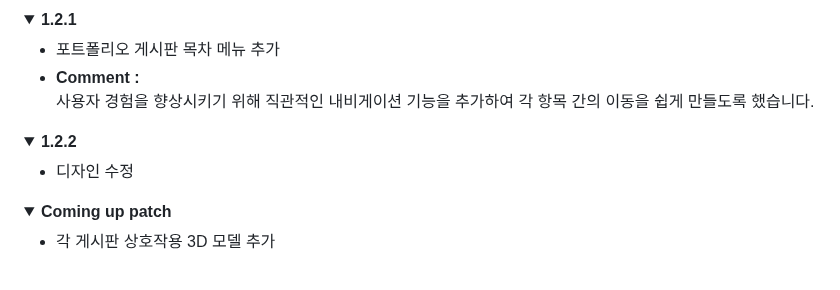
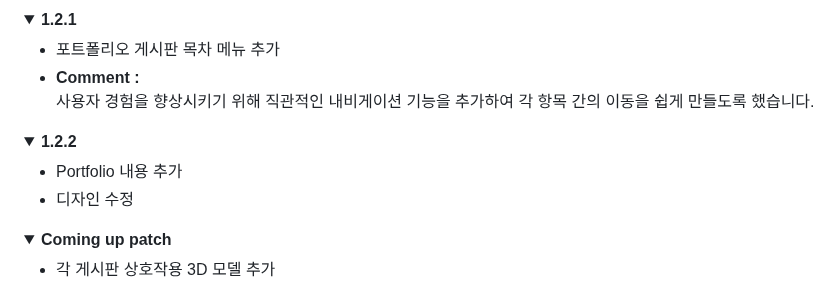
Before and after one commit to JK0201/The-World, a Markdown page: README.md, the part around one of its changes. Drawn GitHub-style; folded sections open.

```diff
--- a/README.md
+++ b/README.md
@@ -166,6 +167,7 @@
   <details>
     <summary><b>1.2.2</b></summary>
     <ul>
+      <li>Portfolio 내용 추가</li>
       <li>디자인 수정</li>
     </ul>
   </details>
```
Also changed, not shown: other parts of README.md (+2 -1 lines).
